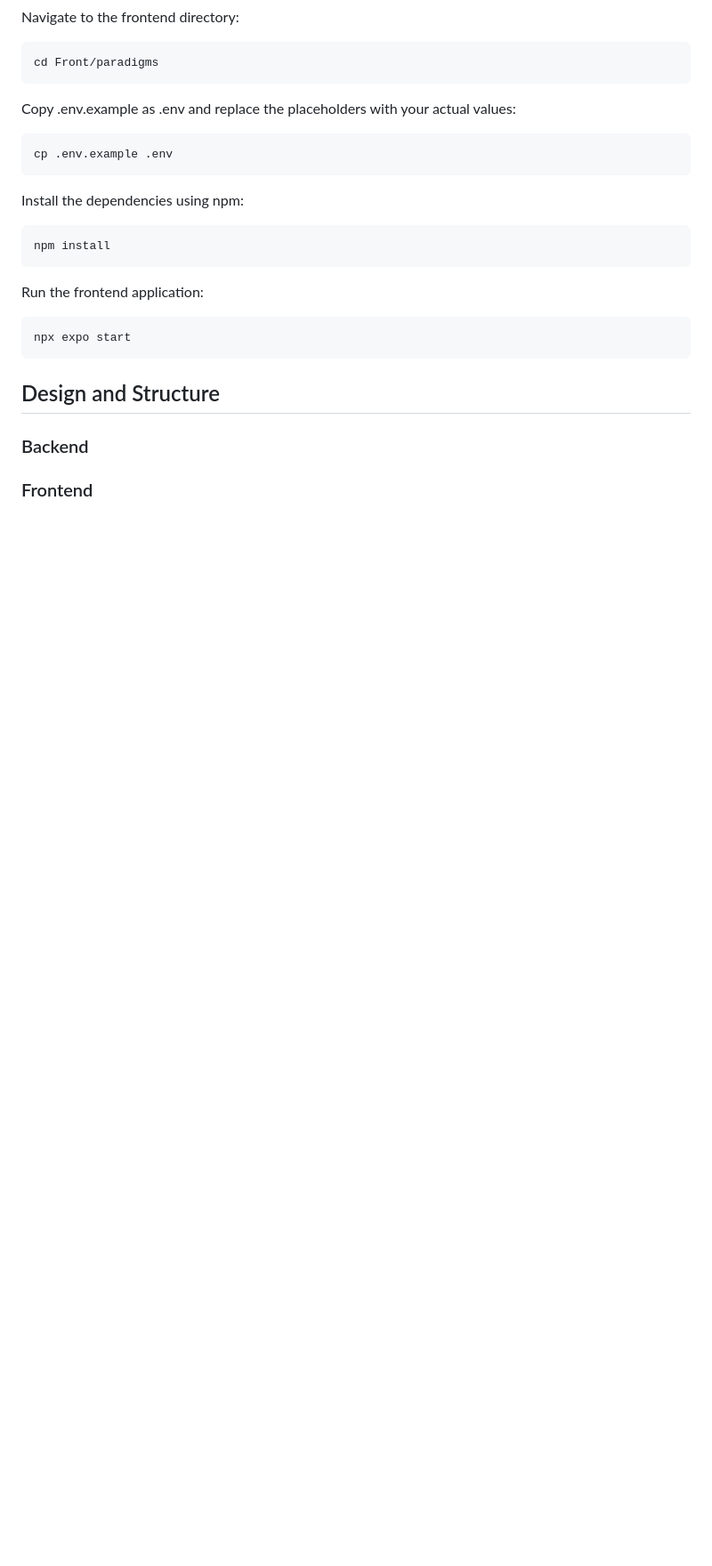
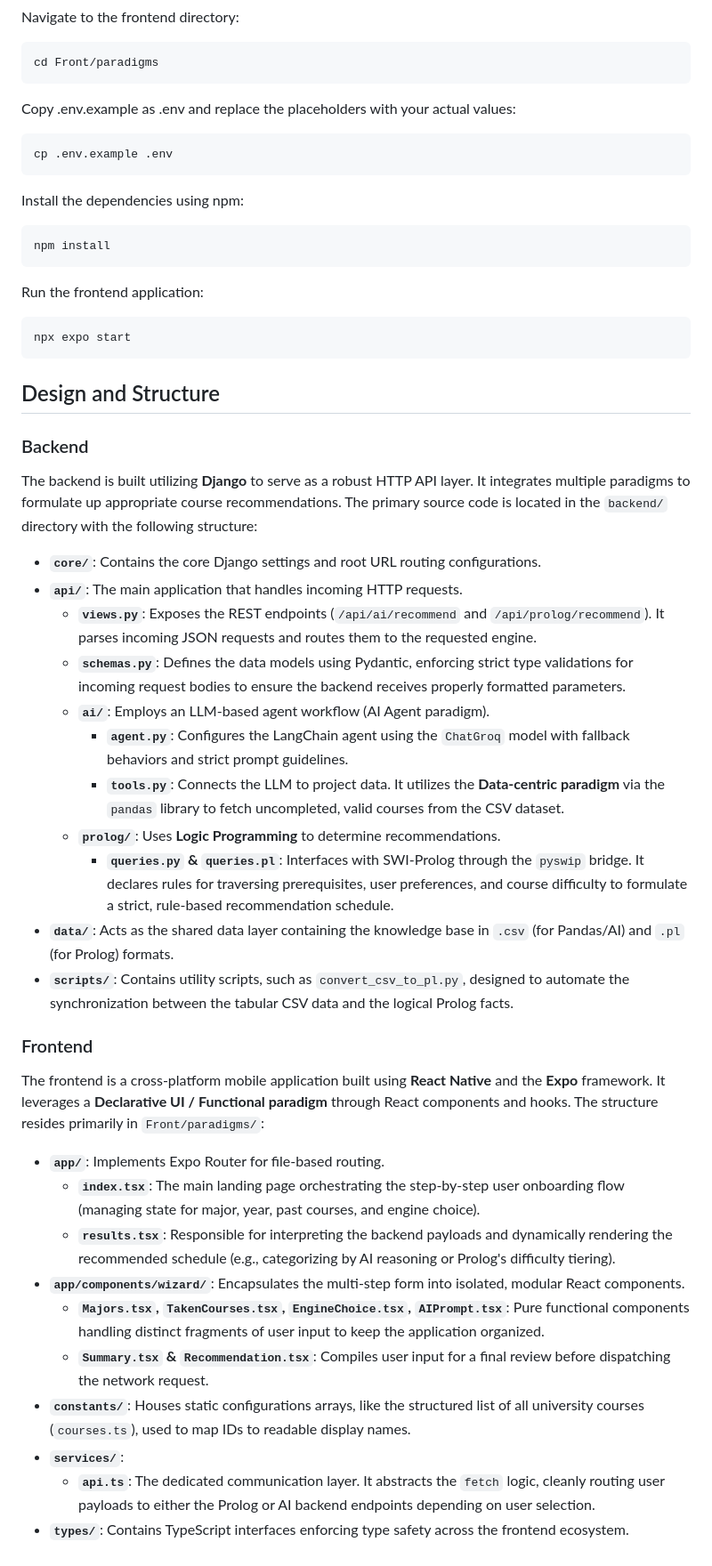
Before and after one commit to Rapkt/Mix-paradigms, a Markdown page: README.md, the part around the change. Shown at 89% size. Drawn GitHub-style; blank space fills up the shorter version.

Commit message:
feature/readme

```diff
--- a/README.md
+++ b/README.md
@@ -110,4 +110,31 @@ npx expo start
 
 ### Backend
 
+The backend is built utilizing **Django** to serve as a robust HTTP API layer. It integrates multiple paradigms to formulate up appropriate course recommendations. The primary source code is located in the `backend/` directory with the following structure:
+
+- **`core/`**: Contains the core Django settings and root URL routing configurations.
+- **`api/`**: The main application that handles incoming HTTP requests.
+  - **`views.py`**: Exposes the REST endpoints (`/api/ai/recommend` and `/api/prolog/recommend`). It parses incoming JSON requests and routes them to the requested engine.
+  - **`schemas.py`**: Defines the data models using Pydantic, enforcing strict type validations for incoming request bodies to ensure the backend receives properly formatted parameters.
+  - **`ai/`**: Employs an LLM-based agent workflow (AI Agent paradigm).
+    - **`agent.py`**: Configures the LangChain agent using the `ChatGroq` model with fallback behaviors and strict prompt guidelines.
+    - **`tools.py`**: Connects the LLM to project data. It utilizes the **Data-centric paradigm** via the `pandas` library to fetch uncompleted, valid courses from the CSV dataset.
+  - **`prolog/`**: Uses **Logic Programming** to determine recommendations.
+    - **`queries.py` & `queries.pl`**: Interfaces with SWI-Prolog through the `pyswip` bridge. It declares rules for traversing prerequisites, user preferences, and course difficulty to formulate a strict, rule-based recommendation schedule.
+- **`data/`**: Acts as the shared data layer containing the knowledge base in `.csv` (for Pandas/AI) and `.pl` (for Prolog) formats.
+- **`scripts/`**: Contains utility scripts, such as `convert_csv_to_pl.py`, designed to automate the synchronization between the tabular CSV data and the logical Prolog facts.
+
 ### Frontend
+
+The frontend is a cross-platform mobile application built using **React Native** and the **Expo** framework. It leverages a **Declarative UI / Functional paradigm** through React components and hooks. The structure resides primarily in `Front/paradigms/`:
+
+- **`app/`**: Implements Expo Router for file-based routing.
+  - **`index.tsx`**: The main landing page orchestrating the step-by-step user onboarding flow (managing state for major, year, past courses, and engine choice).
+  - **`results.tsx`**: Responsible for interpreting the backend payloads and dynamically rendering the recommended schedule (e.g., categorizing by AI reasoning or Prolog's difficulty tiering).
+- **`app/components/wizard/`**: Encapsulates the multi-step form into isolated, modular React components.
+  - **`Majors.tsx`, `TakenCourses.tsx`, `EngineChoice.tsx`, `AIPrompt.tsx`**: Pure functional components handling distinct fragments of user input to keep the application organized.
+  - **`Summary.tsx` & `Recommendation.tsx`**: Compiles user input for a final review before dispatching the network request.
+- **`constants/`**: Houses static configurations arrays, like the structured list of all university courses (`courses.ts`), used to map IDs to readable display names.
+- **`services/`**:
+  - **`api.ts`**: The dedicated communication layer. It abstracts the `fetch` logic, cleanly routing user payloads to either the Prolog or AI backend endpoints depending on user selection.
+- **`types/`**: Contains TypeScript interfaces enforcing type safety across the frontend ecosystem.
```
